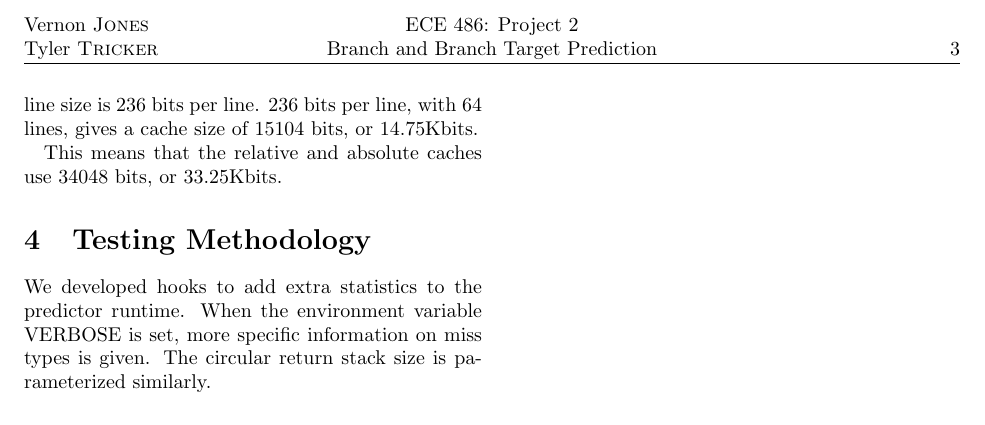
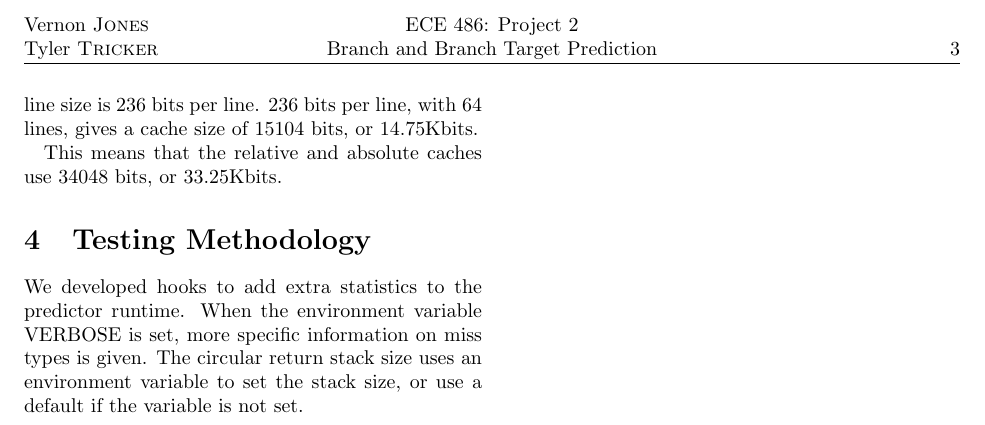
Before and after one commit to vernonrj/mustached-octo-hipster, a LaTeX document (doc/report.tex, which reads doc/s4-topic.tex): part of page 4 of 7, cut so that both start at the same text. Compiled offline with pdfLaTeX.

Commit message:
Made explanation better for stack parameterization

```diff
--- a/doc/s4-topic.tex
+++ b/doc/s4-topic.tex
@@ -1,2 +1,2 @@
 \section{Testing Methodology}
-We developed hooks to add extra statistics to the predictor runtime. When the environment variable VERBOSE is set, more specific information on miss types is given. The circular return stack size is parameterized similarly.
+We developed hooks to add extra statistics to the predictor runtime. When the environment variable VERBOSE is set, more specific information on miss types is given. The circular return stack size uses an environment variable to set the stack size, or use a default if the variable is not set.
```
